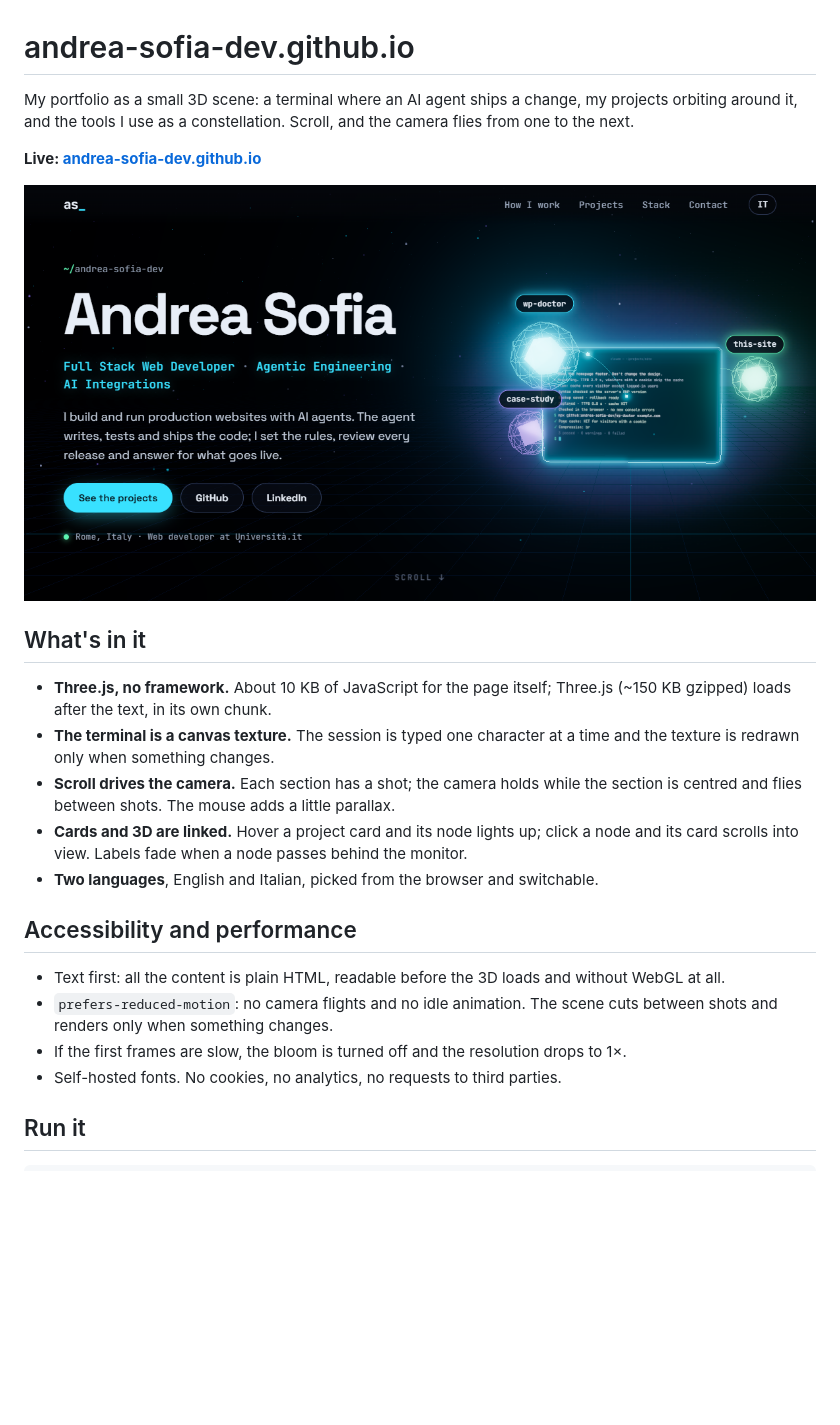
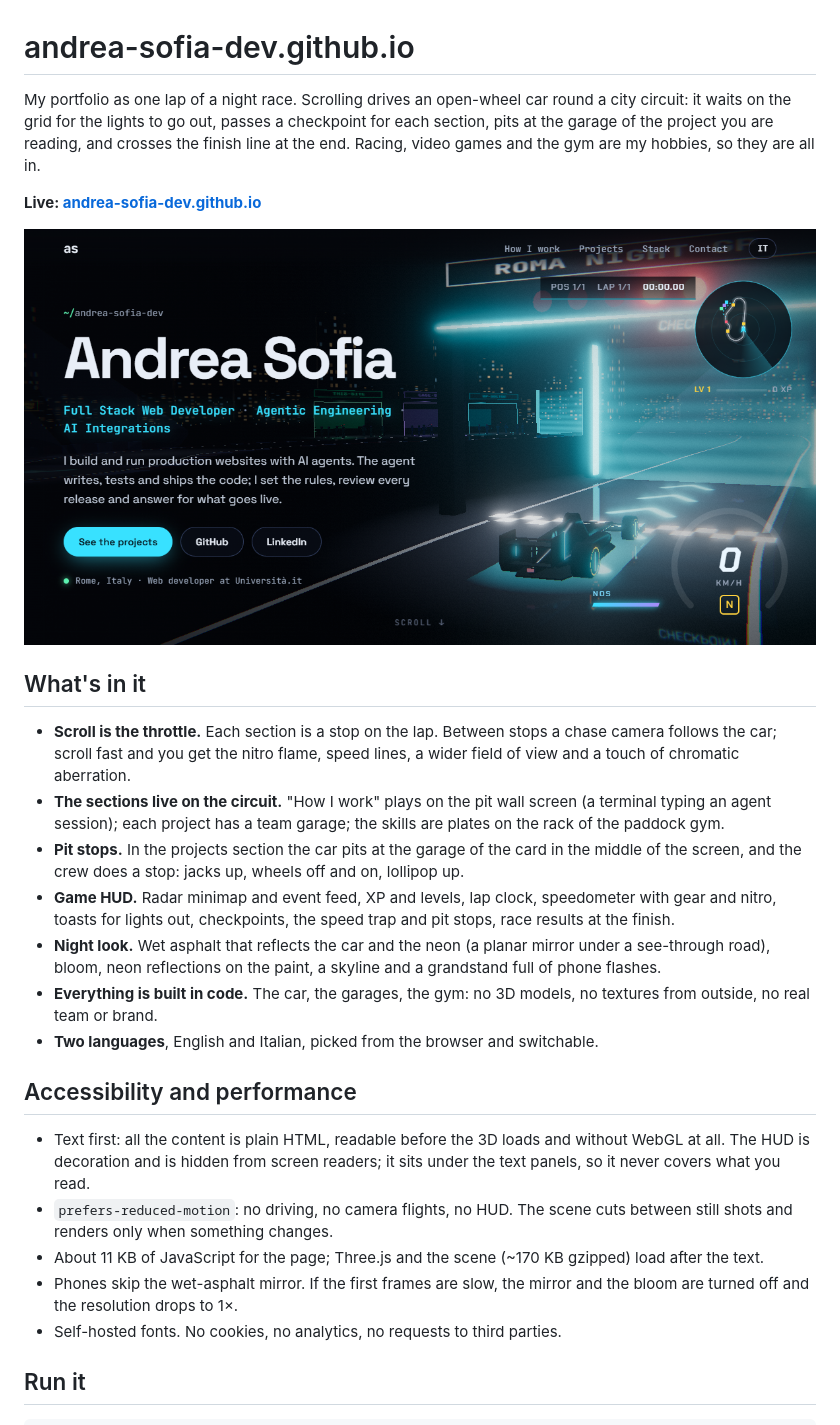
Before and after one commit to andrea-sofia-dev/andrea-sofia-dev.github.io, a Markdown page: README.md, the part around one of its changes. GitHub-like rendering; pictures changed too: public/og.png; blank space fills up the shorter version.

Commit message:
New preview image and README for the night-race portfolio
Co-Authored-By: Claude Opus 5.5 <noreply@anthropic.com>

```diff
--- a/README.md
+++ b/README.md
@@ -1,7 +1,8 @@
 # andrea-sofia-dev.github.io
 
-My portfolio as a small 3D scene: a terminal where an AI agent ships a change, my projects orbiting around it,
-and the tools I use as a constellation. Scroll, and the camera flies from one to the next.
+My portfolio as one lap of a night race. Scrolling drives an open-wheel car round a city circuit: it waits on the
+grid for the lights to go out, passes a checkpoint for each section, pits at the garage of the project you are
+reading, and crosses the finish line at the end. Racing, video games and the gym are my hobbies, so they are all in.
 
 **Live: [andrea-sofia-dev.github.io](https://andrea-sofia-dev.github.io)**
 
@@ -9,22 +10,29 @@ and the tools I use as a constellation. Scroll, and the camera flies from one to
 
 ## What's in it
 
-- **Three.js, no framework.** About 10 KB of JavaScript for the page itself; Three.js (~150 KB gzipped) loads
-  after the text, in its own chunk.
-- **The terminal is a canvas texture.** The session is typed one character at a time and the texture is redrawn
-  only when something changes.
-- **Scroll drives the camera.** Each section has a shot; the camera holds while the section is centred and flies
-  between shots. The mouse adds a little parallax.
-- **Cards and 3D are linked.** Hover a project card and its node lights up; click a node and its card scrolls into
-  view. Labels fade when a node passes behind the monitor.
+- **Scroll is the throttle.** Each section is a stop on the lap. Between stops a chase camera follows the car;
+  scroll fast and you get the nitro flame, speed lines, a wider field of view and a touch of chromatic aberration.
+- **The sections live on the circuit.** "How I work" plays on the pit wall screen (a terminal typing an agent
+  session); each project has a team garage; the skills are plates on the rack of the paddock gym.
+- **Pit stops.** In the projects section the car pits at the garage of the card in the middle of the screen, and
+  the crew does a stop: jacks up, wheels off and on, lollipop up.
+- **Game HUD.** Radar minimap and event feed, XP and levels, lap clock, speedometer with gear and nitro, toasts
+  for lights out, checkpoints, the speed trap and pit stops, race results at the finish.
+- **Night look.** Wet asphalt that reflects the car and the neon (a planar mirror under a see-through road),
+  bloom, neon reflections on the paint, a skyline and a grandstand full of phone flashes.
+- **Everything is built in code.** The car, the garages, the gym: no 3D models, no textures from outside, no real
+  team or brand.
 - **Two languages**, English and Italian, picked from the browser and switchable.
 
 ## Accessibility and performance
 
-- Text first: all the content is plain HTML, readable before the 3D loads and without WebGL at all.
-- `prefers-reduced-motion`: no camera flights and no idle animation. The scene cuts between shots and renders only
-  when something changes.
-- If the first frames are slow, the bloom is turned off and the resolution drops to 1×.
+- Text first: all the content is plain HTML, readable before the 3D loads and without WebGL at all. The HUD is
+  decoration and is hidden from screen readers; it sits under the text panels, so it never covers what you read.
+- `prefers-reduced-motion`: no driving, no camera flights, no HUD. The scene cuts between still shots and renders
+  only when something changes.
+- About 11 KB of JavaScript for the page; Three.js and the scene (~170 KB gzipped) load after the text.
+- Phones skip the wet-asphalt mirror. If the first frames are slow, the mirror and the bloom are turned off and
+  the resolution drops to 1×.
 - Self-hosted fonts. No cookies, no analytics, no requests to third parties.
 
 ## Run it
```
Also changed, not shown: other parts of README.md (+18 -9 lines), 1 other file.
